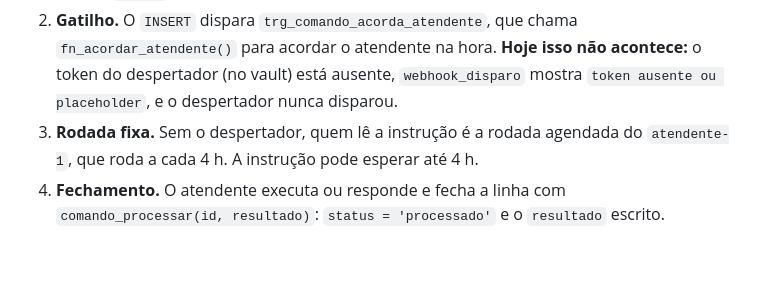
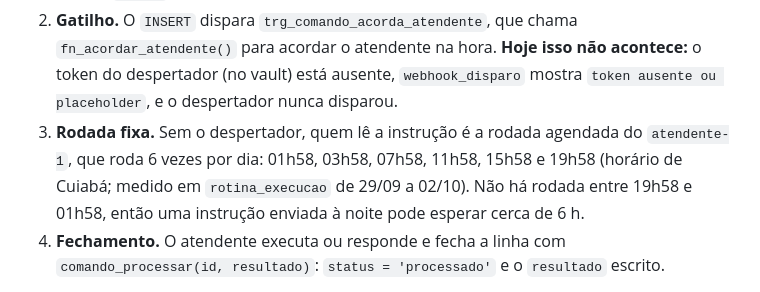
Before and after one commit to igorruiz1/cerebro-painel, a Markdown page: docs/instrucao-por-audio.md, the part around the change. Drawn GitHub-style; blank space fills up the shorter version.

Commit message:
docs voz: a rodada do atendente é 6 vezes por dia (01h58 a 19h58), não a cada 4 h (#44)
Medido em rotina_execucao de 29/09 a 02/10. A versão anterior dizia 4 h e previa
uma rodada às 23h58 que não existe; a espera máxima real é de ~6 h (19h58 a 01h58).


Claude-Session: https://claude.ai/code/session_012xs7Mv5WFPxYmDgWWmuHs7

Co-authored-by: Claude <noreply@anthropic.com>

```diff
--- a/docs/instrucao-por-audio.md
+++ b/docs/instrucao-por-audio.md
@@ -12,7 +12,9 @@ instruções do painel, com o prefixo `[voz] `, e o atendente pega na próxima r
    acordar o atendente na hora. **Hoje isso não acontece:** o token do despertador (no vault) está ausente,
    `webhook_disparo` mostra `token ausente ou placeholder`, e o despertador nunca disparou.
 3. **Rodada fixa.** Sem o despertador, quem lê a instrução é a rodada agendada do `atendente-1`, que roda
-   a cada 4 h. A instrução pode esperar até 4 h.
+   6 vezes por dia: 01h58, 03h58, 07h58, 11h58, 15h58 e 19h58 (horário de Cuiabá; medido em
+   `rotina_execucao` de 29/09 a 02/10). Não há rodada entre 19h58 e 01h58, então uma instrução enviada
+   à noite pode esperar cerca de 6 h.
 4. **Fechamento.** O atendente executa ou responde e fecha a linha com `comando_processar(id, resultado)`:
    `status = 'processado'` e o `resultado` escrito.
 
```
